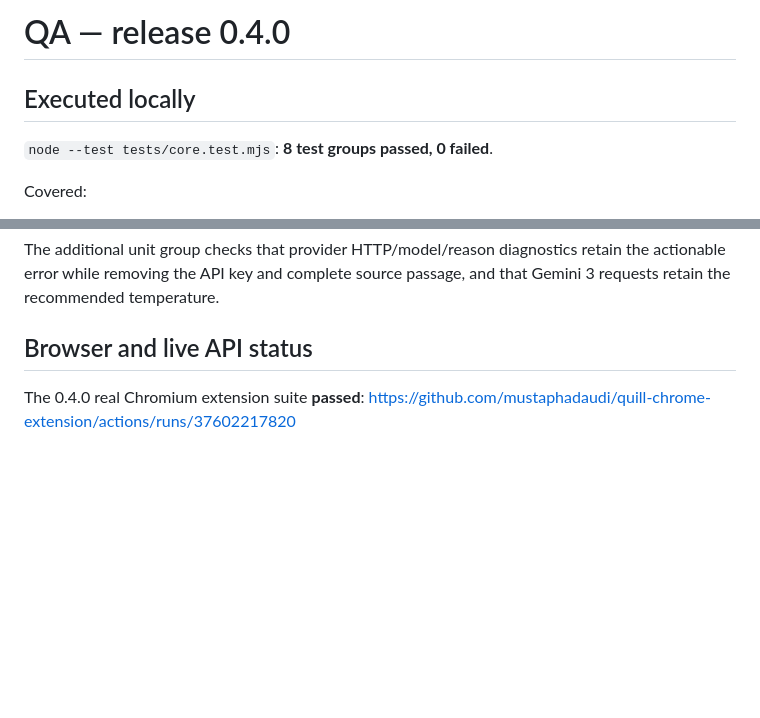
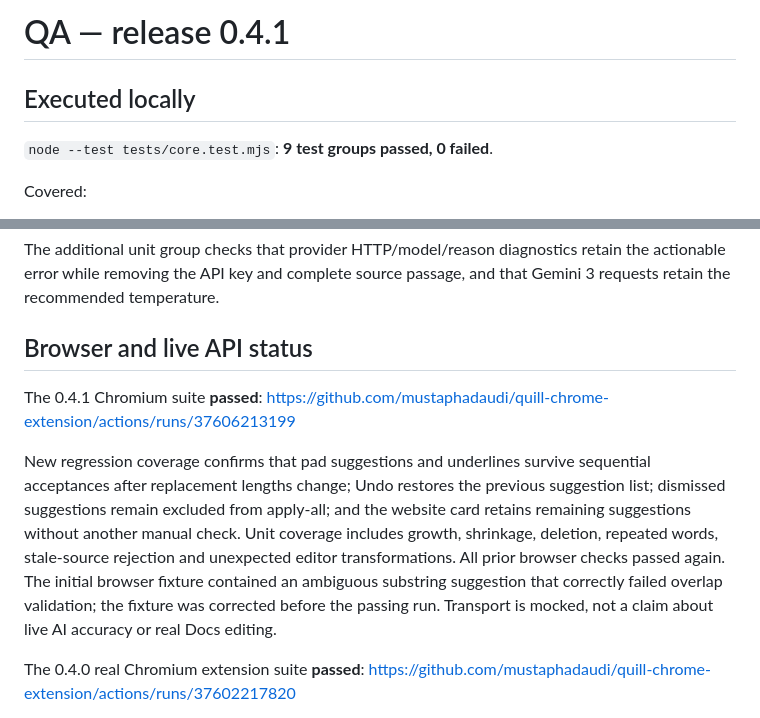
Before and after one commit to mustaphadaudi/quill-chrome-extension, a Markdown page: QA.md, 2 parts joined by grey strips. Drawn GitHub-style; blank space fills up the shorter version.

```diff
--- a/QA.md
+++ b/QA.md
@@ -1,8 +1,8 @@
-# QA — release 0.4.0
+# QA — release 0.4.1
 
 ## Executed locally
 
-`node --test tests/core.test.mjs`: **8 test groups passed, 0 failed**.
+`node --test tests/core.test.mjs`: **9 test groups passed, 0 failed**.
 
 Covered:
 - Manifest references, least API permission set, popup/options local asset references, external scripts and syntax of every JavaScript file.
@@ -15,6 +15,10 @@ Covered:
 The additional unit group checks that provider HTTP/model/reason diagnostics retain the actionable error while removing the API key and complete source passage, and that Gemini 3 requests retain the recommended temperature.
 
 ## Browser and live API status
+
+The 0.4.1 Chromium suite **passed**: https://github.com/mustaphadaudi/quill-chrome-extension/actions/runs/37606213199
+
+New regression coverage confirms that pad suggestions and underlines survive sequential acceptances after replacement lengths change; Undo restores the previous suggestion list; dismissed suggestions remain excluded from apply-all; and the website card retains remaining suggestions without another manual check. Unit coverage includes growth, shrinkage, deletion, repeated words, stale-source rejection and unexpected editor transformations. All prior browser checks passed again. The initial browser fixture contained an ambiguous substring suggestion that correctly failed overlap validation; the fixture was corrected before the passing run. Transport is mocked, not a claim about live AI accuracy or real Docs editing.
 
 The 0.4.0 real Chromium extension suite **passed**: https://github.com/mustaphadaudi/quill-chrome-extension/actions/runs/37602217820
 
```
Also changed, not shown: INTEGRATION-PLAN.md (added, +35 -0 lines), README.md (+3 -2 lines).
